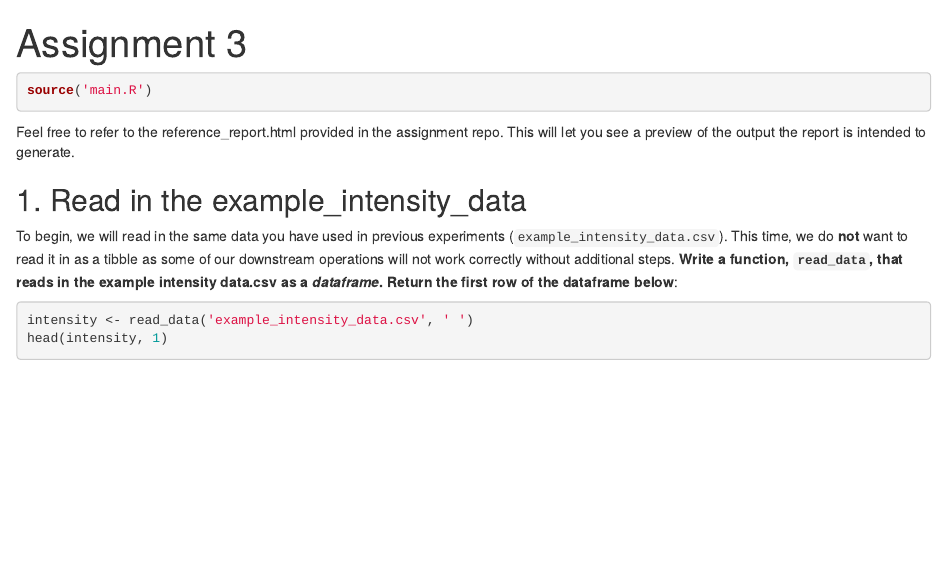
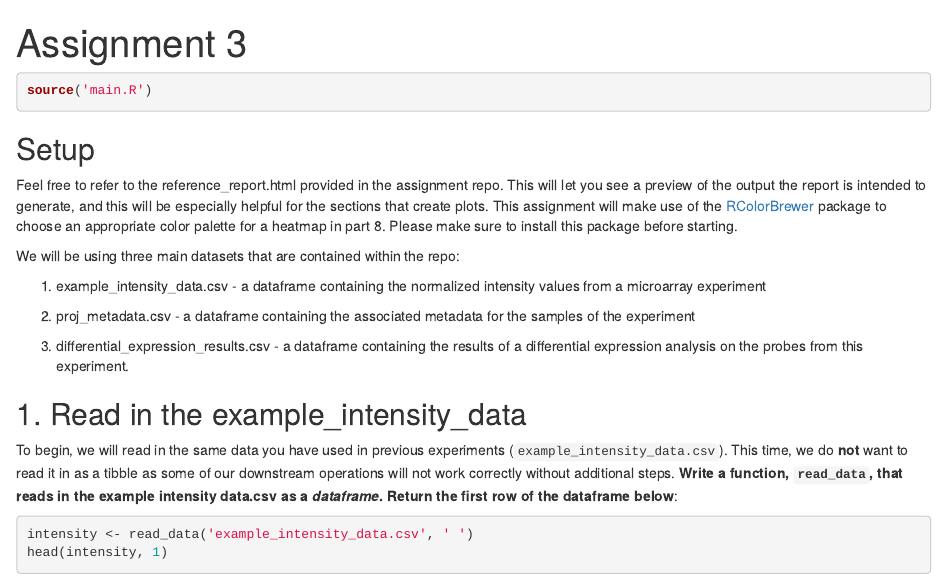
Before and after one commit to mranawee/BF591-assignment-3, an R Markdown document (report_output_3_example.Rmd): the page in a window 1100 px wide, from its top. The pictures show the output file report_output_3_example.html that the author committed with the source, opened offline.

Commit message:
added setup section for RColorBrewer and datasets used

````diff
--- a/report_output_3_example.Rmd
+++ b/report_output_3_example.Rmd
@@ -7,9 +7,26 @@ output: html_document
 source('main.R')
 ```
 
+## Setup
 Feel free to refer to the reference_report.html provided in the assignment repo.
 This will let you see a preview of the output the report is intended to
-generate.
+generate, and this will be especially helpful for the sections that create
+plots.
+This assignment will make use of the
+[RColorBrewer](https://www.r-graph-gallery.com/38-rcolorbrewers-palettes.html)
+package to choose an appropriate color palette for a heatmap in part 8. Please
+make sure to install this package before starting.
+
+We will be using three main datasets that are contained within the repo:
+
+1. example_intensity_data.csv - a dataframe containing the normalized intensity
+values from a microarray experiment
+
+2. proj_metadata.csv - a dataframe containing the associated metadata for the
+samples of the experiment
+
+3. differential_expression_results.csv - a dataframe containing the results of a
+differential expression analysis on the probes from this experiment.
 
 ## 1. Read in the example_intensity_data
 To begin, we will read in the same data you have used in previous experiments
````
Also changed, not shown: report_output_3_example.html.
